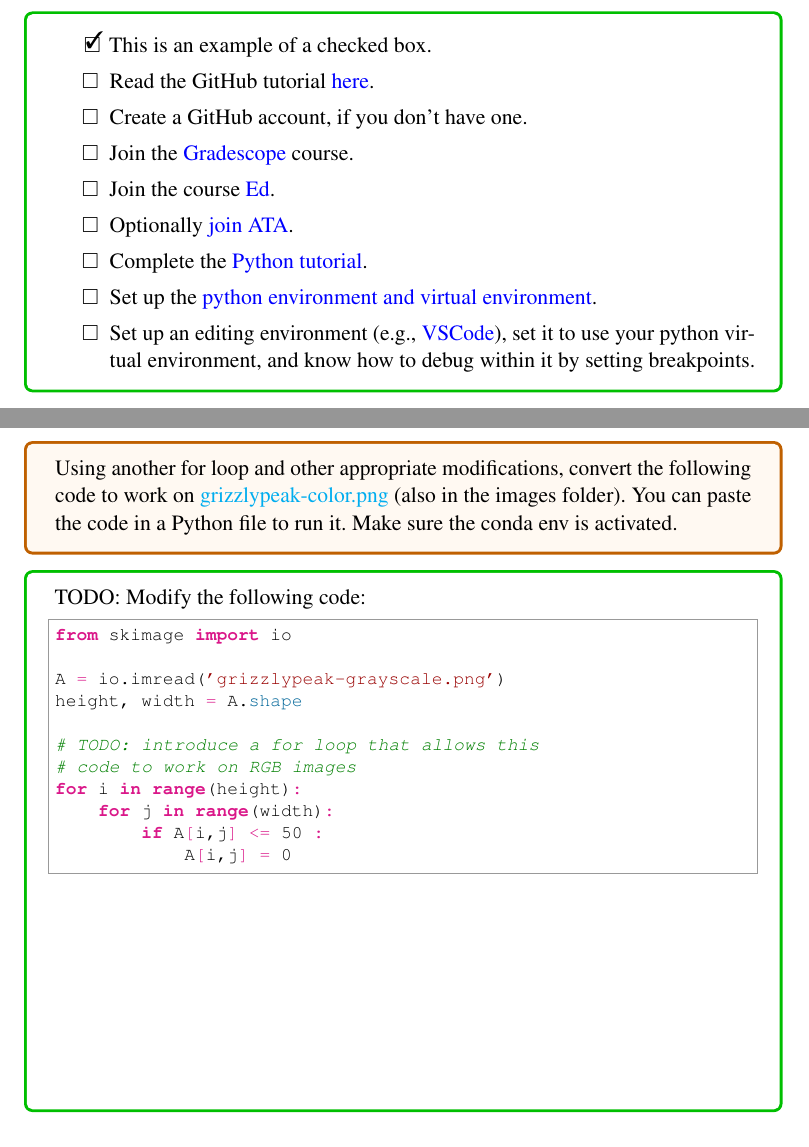
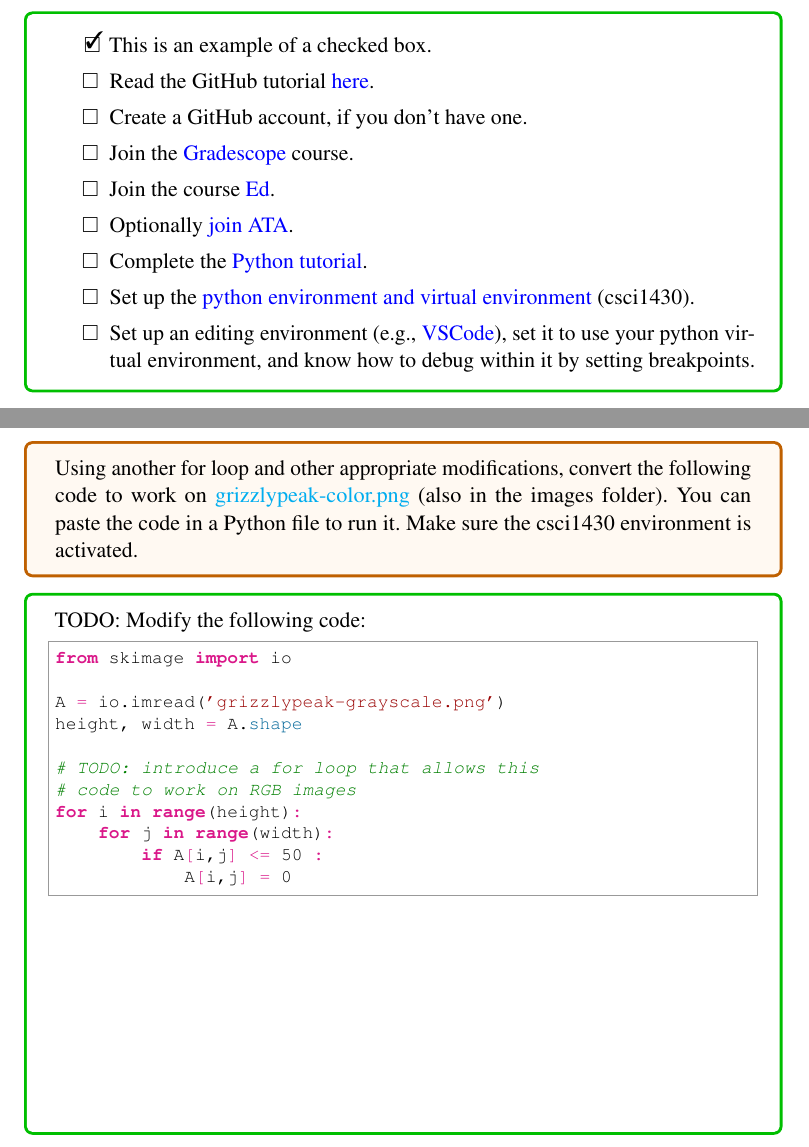
Before and after one commit to BrownCSCI1430/Homework0_Primer_Template, a LaTeX problem sheet (Homework0_Questions_Template.tex): two parts of pages 2 and 5 of 15, joined at a grey line, cut so that both start at the same text. Compiled offline with pdfLaTeX.

Commit message:
Changes for switch to uv

```diff
--- a/Homework0_Questions_Template.tex
+++ b/Homework0_Questions_Template.tex
@@ -53,7 +50,7 @@ For each of the following, complete the task and check the box to mark it as don
     \item Join the course \href{https://edstem.org/}{Ed}.
     \item Optionally \href{https://talktoata.com/join/brown-university-csci1430-spring-2025}{join ATA}.
     \item Complete the \href{https://colab.research.google.com/drive/1K42Mk-CPl8Azql5SJRE9xfkiNwRyo9rs?usp=sharing}{Python tutorial}.
-    \item Set up the \href{https://browncsci1430.github.io/resources/python_setup/}{python environment and virtual environment}.
+    \item Set up the \href{https://browncsci1430.github.io/resources/python_setup/}{python environment and virtual environment} (csci1430).
     \item Set up an editing environment (e.g.,~\href{https://browncsci1430.github.io/resources/vscode_setup/}{VSCode}), set it to use your python virtual environment, and know how to debug within it by setting breakpoints.
 \end{answerlist}
 
@@ -173,7 +170,7 @@ Below is some code that sets pixels that have a value of 50 or less to 0. This r
 \end{subquestion}
 
 \begin{subsubquestion}[points=2]
-Using another for loop and other appropriate modifications, convert the following code to work on \href{run:images/grizzlypeak-color.png}{grizzlypeak-color.png} (also in the images folder). You can paste the code in a Python file to run it. Make sure the conda env is activated.
+Using another for loop and other appropriate modifications, convert the following code to work on \href{run:images/grizzlypeak-color.png}{grizzlypeak-color.png} (also in the images folder). You can paste the code in a Python file to run it. Make sure the csci1430 environment is activated.
 \end{subsubquestion}
 
 \begin{answer}[height=20]
```
Also changed, not shown: Homework0_Questions_Template.tex (7 more changed lines), 1 other file.
